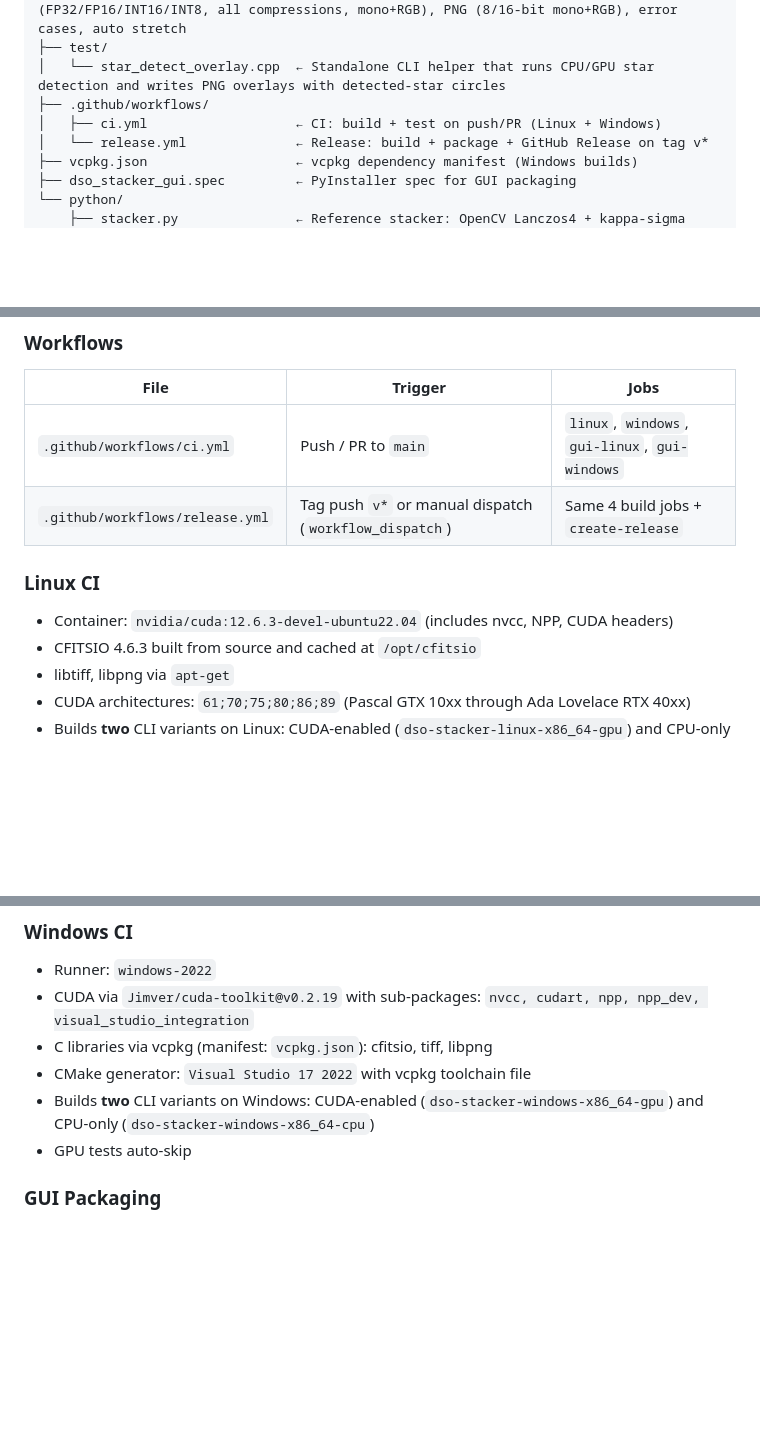
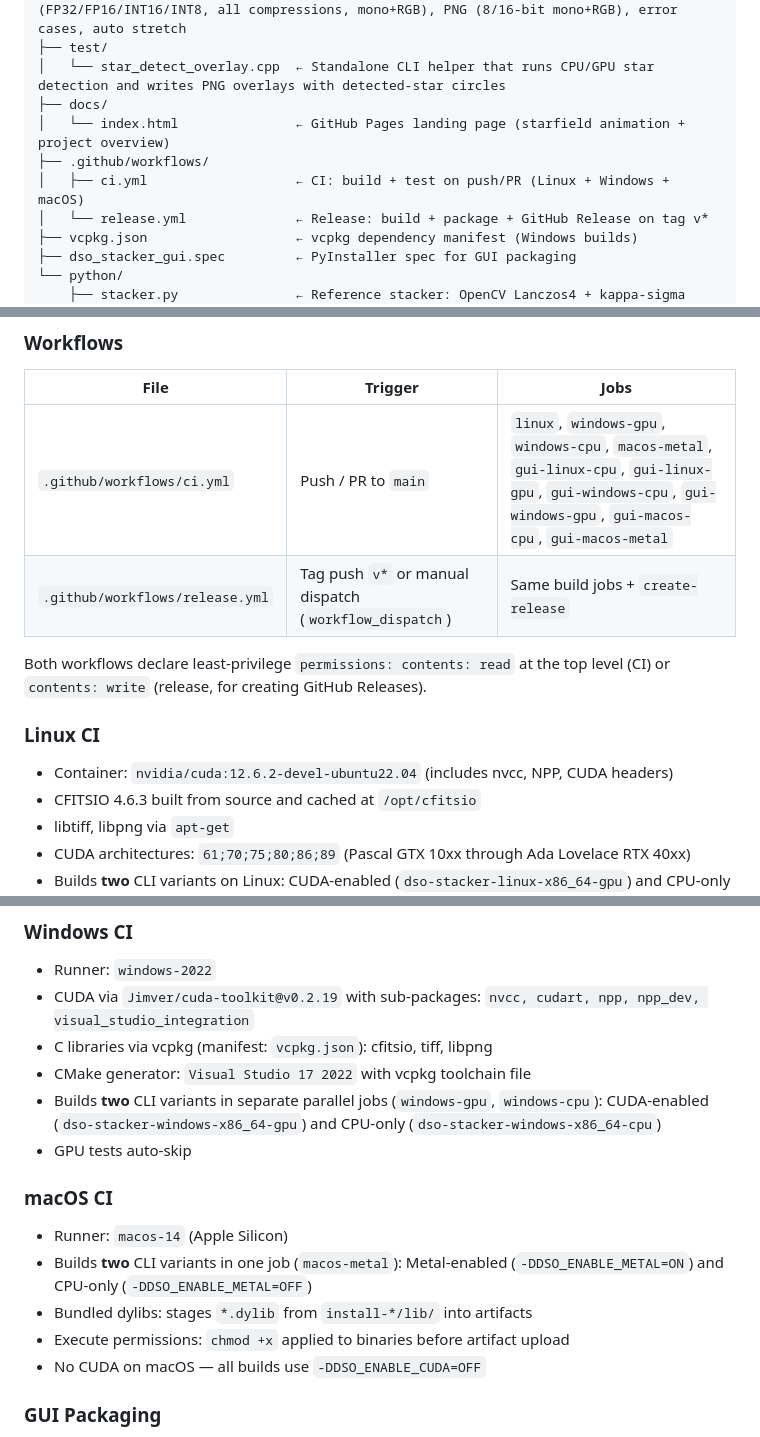
Before and after one commit to gs18113/gpu-dso-stacker, a Markdown page: CLAUDE.md, 3 parts joined by grey strips. Drawn GitHub-style; blank space fills up the shorter version.

Commit message:
docs: sync CLAUDE.md and READMEs with recent CI/code changes
Add macOS CI section, fix CUDA container version (12.6.3→12.6.2),
update CI job names to reflect split Windows and new macOS jobs,
document --min-stars→RANSAC min_inliers propagation, add docs/
to file structure, and fix Korean README runtime requirements.

Co-Authored-By: Claude Opus 4.6 <noreply@anthropic.com>

```diff
--- a/CLAUDE.md
+++ b/CLAUDE.md
@@ -105,8 +105,10 @@ gpu-dso-stacker/
 │   └── test_image_io.c          ← 21 tests: format detection, FITS passthrough, TIFF (FP32/FP16/INT16/INT8, all compressions, mono+RGB), PNG (8/16-bit mono+RGB), error cases, auto stretch
 ├── test/
 │   └── star_detect_overlay.cpp  ← Standalone CLI helper that runs CPU/GPU star detection and writes PNG overlays with detected-star circles
+├── docs/
+│   └── index.html               ← GitHub Pages landing page (starfield animation + project overview)
 ├── .github/workflows/
-│   ├── ci.yml                   ← CI: build + test on push/PR (Linux + Windows)
+│   ├── ci.yml                   ← CI: build + test on push/PR (Linux + Windows + macOS)
 │   └── release.yml              ← Release: build + package + GitHub Release on tag v*
 ├── vcpkg.json                   ← vcpkg dependency manifest (Windows builds)
 ├── dso_stacker_gui.spec         ← PyInstaller spec for GUI packaging
@@ -606,12 +609,14 @@ DsoError pipeline_run_metal(FrameInfo *frames, int n_frames,
 
 | File | Trigger | Jobs |
 |---|---|---|
-| `.github/workflows/ci.yml` | Push / PR to `main` | `linux`, `windows`, `gui-linux`, `gui-windows` |
-| `.github/workflows/release.yml` | Tag push `v*` or manual dispatch (`workflow_dispatch`) | Same 4 build jobs + `create-release` |
+| `.github/workflows/ci.yml` | Push / PR to `main` | `linux`, `windows-gpu`, `windows-cpu`, `macos-metal`, `gui-linux-cpu`, `gui-linux-gpu`, `gui-windows-cpu`, `gui-windows-gpu`, `gui-macos-cpu`, `gui-macos-metal` |
+| `.github/workflows/release.yml` | Tag push `v*` or manual dispatch (`workflow_dispatch`) | Same build jobs + `create-release` |
+
+Both workflows declare least-privilege `permissions: contents: read` at the top level (CI) or `contents: write` (release, for creating GitHub Releases).
 
 ### Linux CI
 
-- Container: `nvidia/cuda:12.6.3-devel-ubuntu22.04` (includes nvcc, NPP, CUDA headers)
+- Container: `nvidia/cuda:12.6.2-devel-ubuntu22.04` (includes nvcc, NPP, CUDA headers)
 - CFITSIO 4.6.3 built from source and cached at `/opt/cfitsio`
 - libtiff, libpng via `apt-get`
 - CUDA architectures: `61;70;75;80;86;89` (Pascal GTX 10xx through Ada Lovelace RTX 40xx)
@@ -624,8 +629,16 @@ DsoError pipeline_run_metal(FrameInfo *frames, int n_frames,
 - CUDA via `Jimver/cuda-toolkit@v0.2.19` with sub-packages: `nvcc, cudart, npp, npp_dev, visual_studio_integration`
 - C libraries via vcpkg (manifest: `vcpkg.json`): cfitsio, tiff, libpng
 - CMake generator: `Visual Studio 17 2022` with vcpkg toolchain file
-- Builds **two** CLI variants on Windows: CUDA-enabled (`dso-stacker-windows-x86_64-gpu`) and CPU-only (`dso-stacker-windows-x86_64-cpu`)
+- Builds **two** CLI variants in separate parallel jobs (`windows-gpu`, `windows-cpu`): CUDA-enabled (`dso-stacker-windows-x86_64-gpu`) and CPU-only (`dso-stacker-windows-x86_64-cpu`)
 - GPU tests auto-skip
+
+### macOS CI
+
+- Runner: `macos-14` (Apple Silicon)
+- Builds **two** CLI variants in one job (`macos-metal`): Metal-enabled (`-DDSO_ENABLE_METAL=ON`) and CPU-only (`-DDSO_ENABLE_METAL=OFF`)
+- Bundled dylibs: stages `*.dylib` from `install-*/lib/` into artifacts
+- Execute permissions: `chmod +x` applied to binaries before artifact upload
+- No CUDA on macOS — all builds use `-DDSO_ENABLE_CUDA=OFF`
 
 ### GUI Packaging
 
```
Also changed, not shown: other parts of CLAUDE.md (+1 -0 lines), README.ko.md (+5 -2 lines), README.md (+2 -2 lines).
